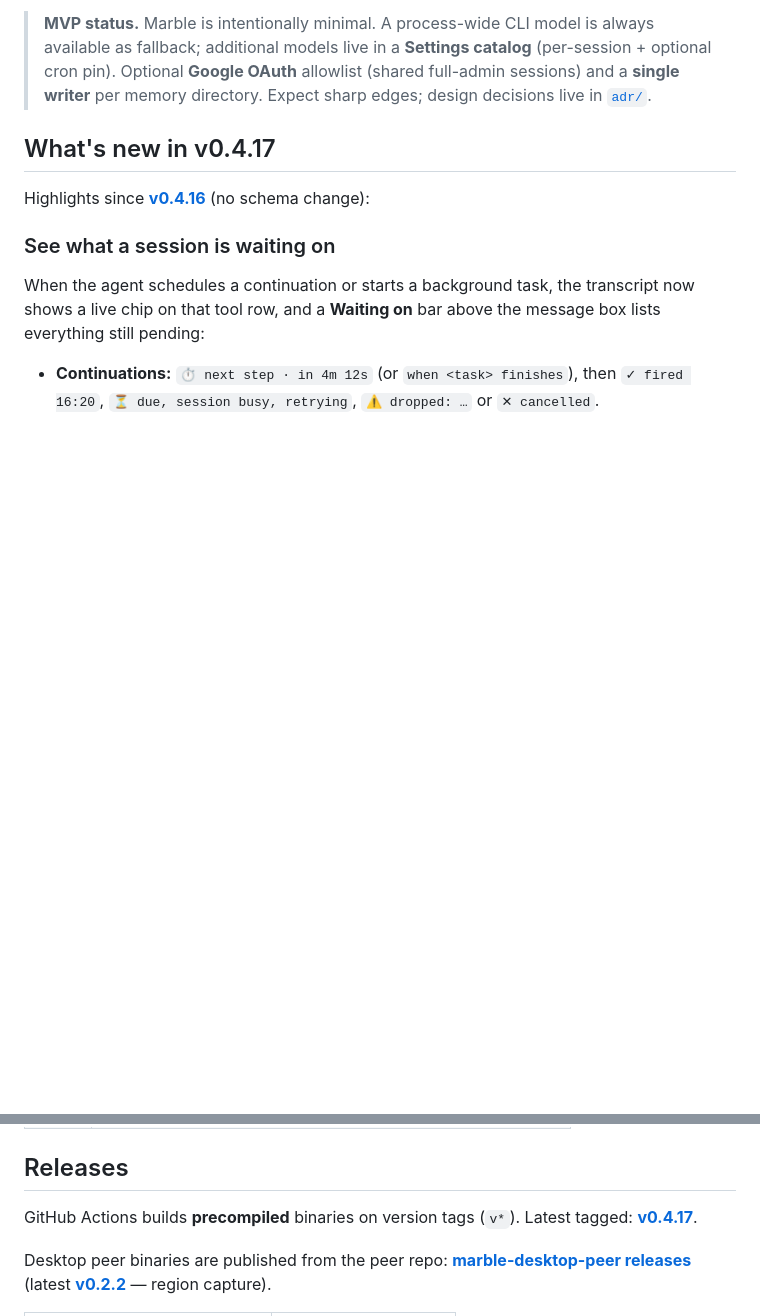
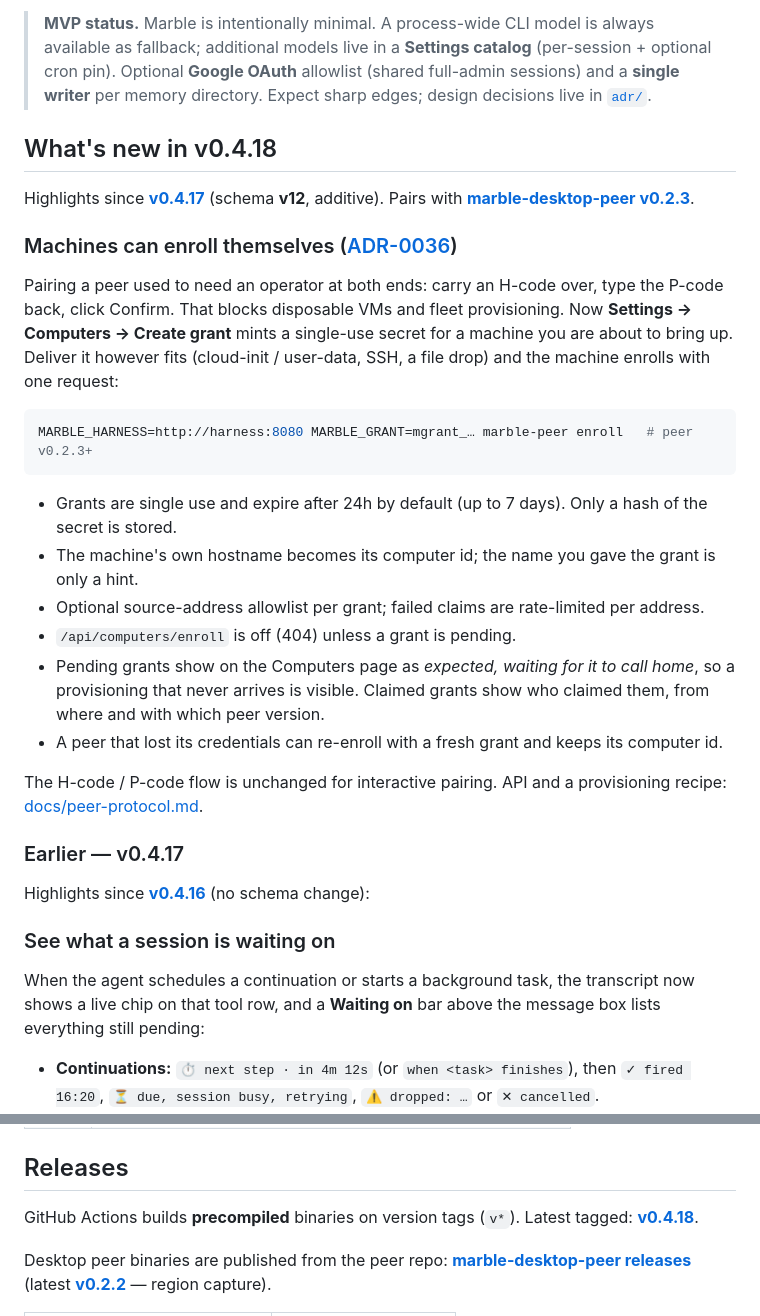
Before and after one commit to rendicott/marble, a Markdown page: README.md, 2 parts joined by grey strips. Drawn GitHub-style; blank space fills up the shorter version.

Commit message:
docs: v0.4.18 release notes (peer enrollment grants)
Co-Authored-By: Claude Opus 5.5 <noreply@anthropic.com>

````diff
--- a/README.md
+++ b/README.md
@@ -4,7 +4,27 @@
 
 > **MVP status.** Marble is intentionally minimal. A process-wide CLI model is always available as fallback; additional models live in a **Settings catalog** (per-session + optional cron pin). Optional **Google OAuth** allowlist (shared full-admin sessions) and a **single writer** per memory directory. Expect sharp edges; design decisions live in [`adr/`](adr/).
 
-## What's new in v0.4.17
+## What's new in v0.4.18
+
+Highlights since **[v0.4.17](https://github.com/rendicott/marble/releases/tag/v0.4.17)** (schema **v12**, additive). Pairs with **[marble-desktop-peer v0.2.3](https://github.com/rendicott/marble-desktop-peer/releases/tag/v0.2.3)**.
+
+### Machines can enroll themselves ([ADR-0036](adr/0036-peer-enrollment-grants.md))
+Pairing a peer used to need an operator at both ends: carry an H-code over, type the P-code back, click Confirm. That blocks disposable VMs and fleet provisioning. Now **Settings → Computers → Create grant** mints a single-use secret for a machine you are about to bring up. Deliver it however fits (cloud-init / user-data, SSH, a file drop) and the machine enrolls with one request:
+
+```bash
+MARBLE_HARNESS=http://harness:8080 MARBLE_GRANT=mgrant_… marble-peer enroll   # peer v0.2.3+
+```
+
+- Grants are single use and expire after 24h by default (up to 7 days). Only a hash of the secret is stored.
+- The machine's own hostname becomes its computer id; the name you gave the grant is only a hint.
+- Optional source-address allowlist per grant; failed claims are rate-limited per address.
+- `/api/computers/enroll` is off (404) unless a grant is pending.
+- Pending grants show on the Computers page as *expected, waiting for it to call home*, so a provisioning that never arrives is visible. Claimed grants show who claimed them, from where and with which peer version.
+- A peer that lost its credentials can re-enroll with a fresh grant and keeps its computer id.
+
+The H-code / P-code flow is unchanged for interactive pairing. API and a provisioning recipe: [docs/peer-protocol.md](docs/peer-protocol.md#enrollment-grants-adr-0036).
+
+### Earlier — v0.4.17
 
 Highlights since **[v0.4.16](https://github.com/rendicott/marble/releases/tag/v0.4.16)** (no schema change):
 
@@ -783,7 +803,7 @@ Notable ADRs:
 
 ## Releases
 
-GitHub Actions builds **precompiled** binaries on version tags (`v*`). Latest tagged: **[v0.4.17](https://github.com/rendicott/marble/releases/tag/v0.4.17)**.
+GitHub Actions builds **precompiled** binaries on version tags (`v*`). Latest tagged: **[v0.4.18](https://github.com/rendicott/marble/releases/tag/v0.4.18)**.
 
 Desktop peer binaries are published from the peer repo: **[marble-desktop-peer releases](https://github.com/rendicott/marble-desktop-peer/releases)** (latest **[v0.2.2](https://github.com/rendicott/marble-desktop-peer/releases/tag/v0.2.2)** — region capture).
 
````
